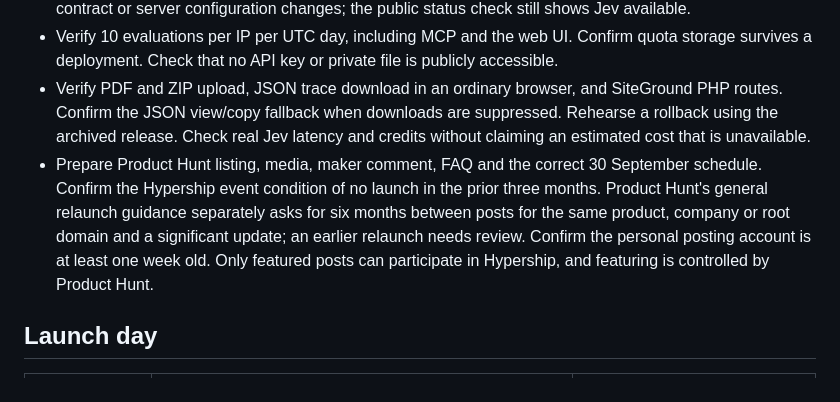
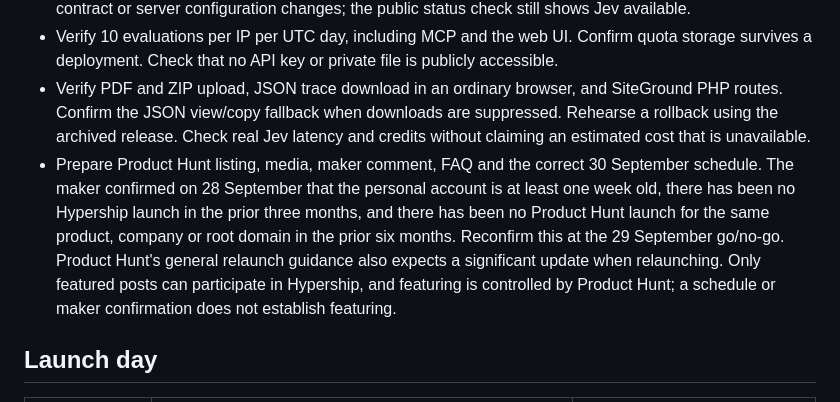
Before and after one commit to Milothik/TraceDocs, a Markdown page: HYPERSHIP_DAY_PLAN.md, the part around the change. GitHub-like rendering.

```diff
--- a/HYPERSHIP_DAY_PLAN.md
+++ b/HYPERSHIP_DAY_PLAN.md
@@ -8,7 +8,7 @@ Time zone: Europe/Madrid (CEST). Product Hunt's daily cycle begins at midnight P
 - The live supported Q01 trace on v0.6.8 and unsupported Q10 abstention on v0.6.7 cover the current v0.6.9 PHP evaluation logic: direct release-ZIP comparison found the adapter byte-identical after changing only its single embedded release-version token. Avoid repeating Jev evaluations unless the adapter, request contract or server configuration changes; the public status check still shows Jev available.
 - Verify 10 evaluations per IP per UTC day, including MCP and the web UI. Confirm quota storage survives a deployment. Check that no API key or private file is publicly accessible.
 - Verify PDF and ZIP upload, JSON trace download in an ordinary browser, and SiteGround PHP routes. Confirm the JSON view/copy fallback when downloads are suppressed. Rehearse a rollback using the archived release. Check real Jev latency and credits without claiming an estimated cost that is unavailable.
-- Prepare Product Hunt listing, media, maker comment, FAQ and the correct 30 September schedule. Confirm the Hypership event condition of no launch in the prior three months. Product Hunt's general relaunch guidance separately asks for six months between posts for the same product, company or root domain and a significant update; an earlier relaunch needs review. Confirm the personal posting account is at least one week old. Only featured posts can participate in Hypership, and featuring is controlled by Product Hunt.
+- Prepare Product Hunt listing, media, maker comment, FAQ and the correct 30 September schedule. The maker confirmed on 28 September that the personal account is at least one week old, there has been no Hypership launch in the prior three months, and there has been no Product Hunt launch for the same product, company or root domain in the prior six months. Reconfirm this at the 29 September go/no-go. Product Hunt's general relaunch guidance also expects a significant update when relaunching. Only featured posts can participate in Hypership, and featuring is controlled by Product Hunt; a schedule or maker confirmation does not establish featuring.
 
 ## Launch day
 
```
Also changed, not shown: docs/VERIFICATION_REPORT.md (+5 -1 lines).
